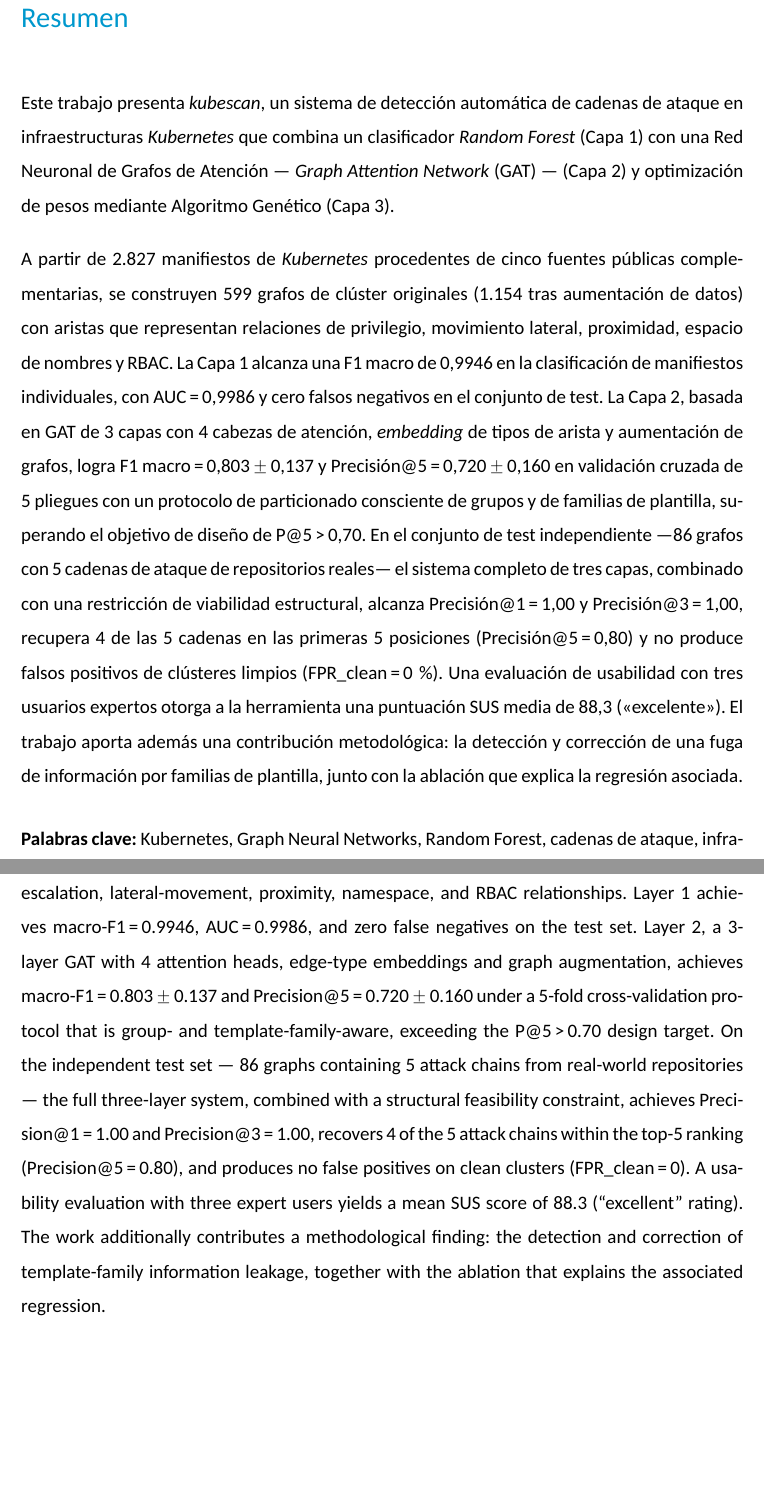
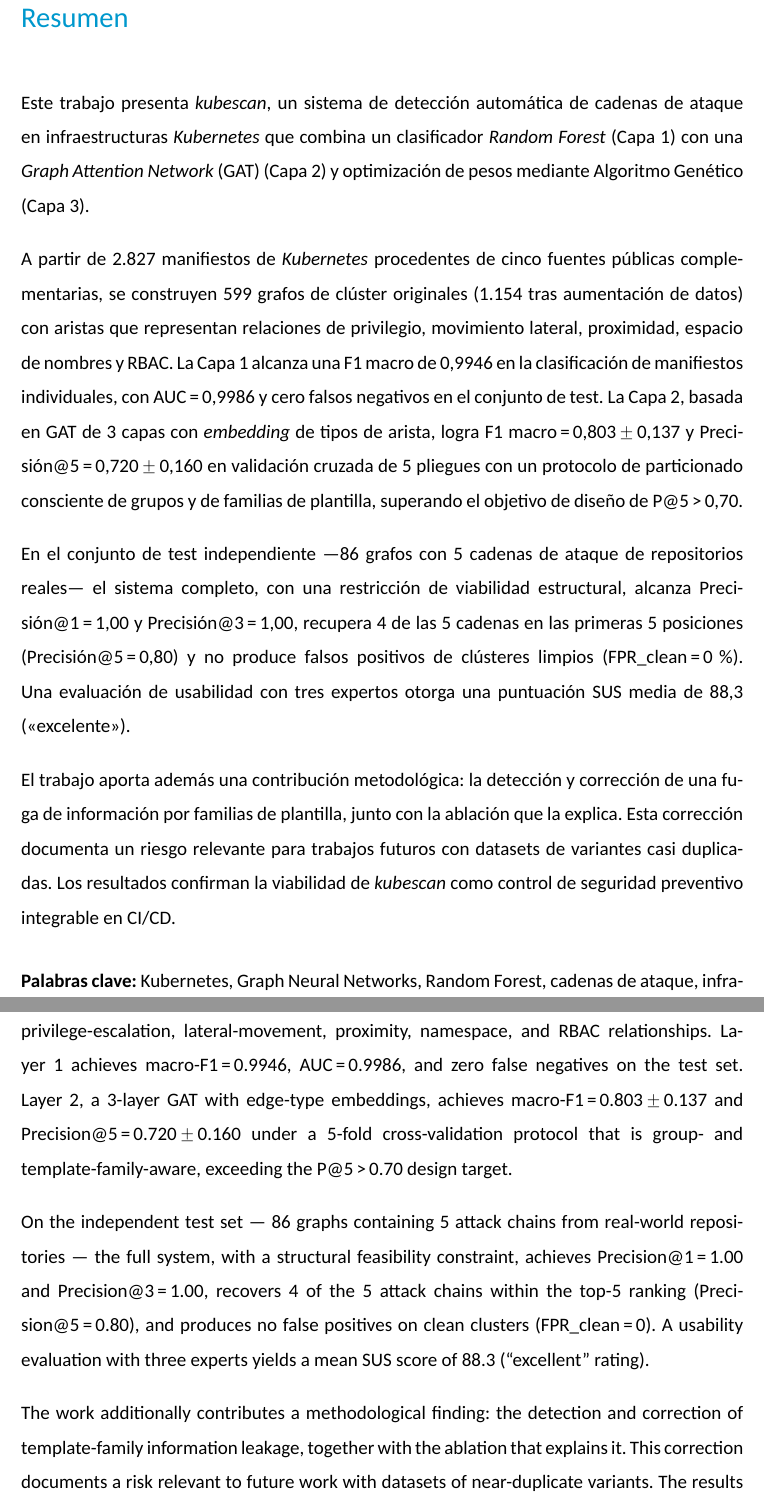
Before and after one commit to ObedRav/kubescan, a LaTeX thesis (thesis/latex/plantilla.tex, which reads thesis/latex/chapters/00_resumen.tex): two parts of pages 2 and 3 of 93 before the commit and two parts of pages 2 and 4 of 94 after it, joined at a grey line, cut so that both start at the same text, the shorter picture padded with empty space. Compiled offline with XeLaTeX; a missing font is replaced by an installed copy or a similar font.

Commit message:
fix(thesis): split Resumen/Abstract into 4 paragraphs with a closing
Resumen was two paragraphs: a 3-line intro and one dense ~15-line
paragraph mixing dataset, methodology, results, and the leakage-fix
contribution, with no closing statement. Split into intro / dataset
and methodology / test-set results and usability / closing
contribution, and trimmed elsewhere to stay under the 300-word limit
(296 words). Applied the same structure and trims to the Abstract to
keep both texts parallel (243 words).

```diff
--- a/thesis/latex/chapters/00_resumen.tex
+++ b/thesis/latex/chapters/00_resumen.tex
@@ -3,9 +3,8 @@
 
 Este trabajo presenta \textit{kubescan}, un sistema de detección automática de
 cadenas de ataque en infraestructuras \textit{Kubernetes} que combina un clasificador
-\textit{Random Forest} (Capa~1) con una Red Neuronal de Grafos de Atención —
-\textit{Graph Attention Network} (\acs{GAT}) — (Capa~2) y optimización de pesos mediante
-Algoritmo Genético (Capa~3).
+\textit{Random Forest} (Capa~1) con una \textit{Graph Attention Network}
+(\acs{GAT}) (Capa~2) y optimización de pesos mediante Algoritmo Genético (Capa~3).
 
 A partir de 2.827 manifiestos de \textit{Kubernetes} procedentes de cinco fuentes
 públicas complementarias, se construyen 599 grafos de clúster originales (1.154
@@ -13,21 +12,26 @@ tras aumentación de datos) con aristas que representan relaciones de privilegio
 movimiento lateral, proximidad, espacio de nombres y \acs{RBAC}. La Capa~1
 alcanza una F1 macro de 0,9946 en la clasificación de manifiestos individuales, con
 \acs{AUC}\,=\,0,9986 y cero falsos negativos en el conjunto de test. La Capa~2,
-basada en \acs{GAT} de 3 capas con 4 cabezas de atención, \textit{embedding} de
-tipos de arista y aumentación de grafos, logra F1~macro\,=\,0,803\,\(\pm\)\,0,137
+basada en \acs{GAT} de 3 capas con \textit{embedding} de tipos de arista, logra
+F1~macro\,=\,0,803\,\(\pm\)\,0,137
 y Precisión@5\,=\,0,720\,\(\pm\)\,0,160 en validación cruzada de 5~pliegues con un
 protocolo de particionado consciente de grupos y de familias de plantilla,
-superando el objetivo de diseño de P@5\,>\,0,70. En el conjunto de test
-independiente —86~grafos con 5~cadenas de ataque de repositorios reales— el
-sistema completo de tres capas, combinado con una
+superando el objetivo de diseño de P@5\,>\,0,70.
+
+En el conjunto de test independiente —86~grafos con 5~cadenas de ataque de
+repositorios reales— el sistema completo, con una
 restricción de viabilidad estructural, alcanza Precisión@1\,=\,1,00 y
 Precisión@3\,=\,1,00, recupera 4 de las 5~cadenas en las primeras 5~posiciones
 (Precisión@5\,=\,0,80) y no produce falsos positivos de clústeres limpios
-(\acs{FPR}\_clean\,=\,0\,\%). Una evaluación de usabilidad con tres usuarios
-expertos otorga a la herramienta una puntuación \acs{SUS} media de 88,3
-(«excelente»). El trabajo aporta además una contribución metodológica: la
-detección y corrección de una fuga de información por familias de plantilla,
-junto con la ablación que explica la regresión asociada.
+(\acs{FPR}\_clean\,=\,0\,\%). Una evaluación de usabilidad con tres expertos
+otorga una puntuación \acs{SUS} media de 88,3 («excelente»).
+
+El trabajo aporta además una contribución metodológica: la detección y
+corrección de una fuga de información por familias de plantilla, junto con la
+ablación que la explica. Esta corrección documenta un riesgo relevante para
+trabajos futuros con datasets de variantes casi duplicadas. Los resultados
+confirman la viabilidad de \textit{kubescan} como control de seguridad
+preventivo integrable en \acs{CICD}.
 
 \medskip
 \noindent\textbf{Palabras clave:} Kubernetes, Graph Neural Networks, Random Forest,
@@ -46,20 +50,27 @@ From 2,827 Kubernetes manifests drawn from five complementary public sources, 59
 original cluster graphs are built (1,154 after data augmentation), with edges
 representing privilege-escalation, lateral-movement, proximity, namespace, and
 \acs{RBAC} relationships. Layer~1 achieves macro-F1\,=\,0.9946, \acs{AUC}\,=\,0.9986,
-and zero false negatives on the test set. Layer~2, a 3-layer \acs{GAT} with 4
-attention heads, edge-type embeddings and graph augmentation, achieves
+and zero false negatives on the test set. Layer~2, a 3-layer \acs{GAT} with
+edge-type embeddings, achieves
 macro-F1\,=\,0.803\,\(\pm\)\,0.137 and Precision@5\,=\,0.720\,\(\pm\)\,0.160 under a
 5-fold cross-validation protocol that is group- and template-family-aware,
-exceeding the P@5\,>\,0.70 design target. On the independent test set —
+exceeding the P@5\,>\,0.70 design target.
+
+On the independent test set —
 86~graphs containing 5~attack chains from real-world repositories — the full
-three-layer system, combined with a structural feasibility constraint,
+system, with a structural feasibility constraint,
 achieves Precision@1\,=\,1.00 and Precision@3\,=\,1.00, recovers 4 of the
 5~attack chains within the top-5 ranking (Precision@5\,=\,0.80), and produces
 no false positives on clean clusters (FPR\_clean\,=\,0). A usability
-evaluation with three expert users yields a mean \acs{SUS} score of 88.3
-(``excellent'' rating). The work additionally contributes a methodological
+evaluation with three experts yields a mean \acs{SUS} score of 88.3
+(``excellent'' rating).
+
+The work additionally contributes a methodological
 finding: the detection and correction of template-family information leakage,
-together with the ablation that explains the associated regression.
+together with the ablation that explains it. This
+correction documents a risk relevant to future work with datasets of
+near-duplicate variants. The results confirm the viability of \textit{kubescan}
+as a preventive security control integrable into \acs{CICD}.
 
 \medskip
 \noindent\textbf{Keywords:} Kubernetes, Graph Neural Networks, Random Forest,
```
Also changed, not shown: thesis/latex/plantilla.pdf, thesis/latex/chapters/00_resumen.tex (4 more changed lines).
